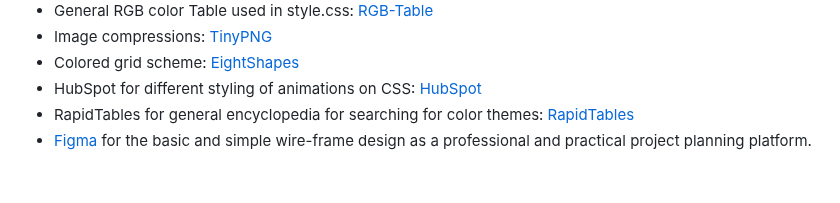
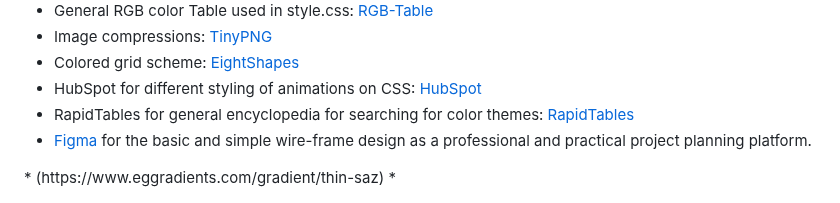
Before and after one commit to leebri101/Tech-Savvy, a Markdown page: README.md, the part around the change. Drawn GitHub-style; blank space fills up the shorter version.

Commit message:
Added media link to READ me doc

```diff
--- a/README.md
+++ b/README.md
@@ -205,3 +205,6 @@ for very interesting but difficult challenge, which tested my understanding of H
 * HubSpot for different styling of animations on CSS: [HubSpot](https://blog.hubspot.com/website/css-hover-animation)
 * RapidTables for general encyclopedia for searching for color themes: [RapidTables](https://www.rapidtables.com/web/color/RGB_Color.html)
 * [Figma](https://www.figma.com/?fuid=) for the basic and simple wire-frame design as a professional and practical project planning platform.
+<!-->
+* (https://www.eggradients.com/gradient/thin-saz)
+*
```
